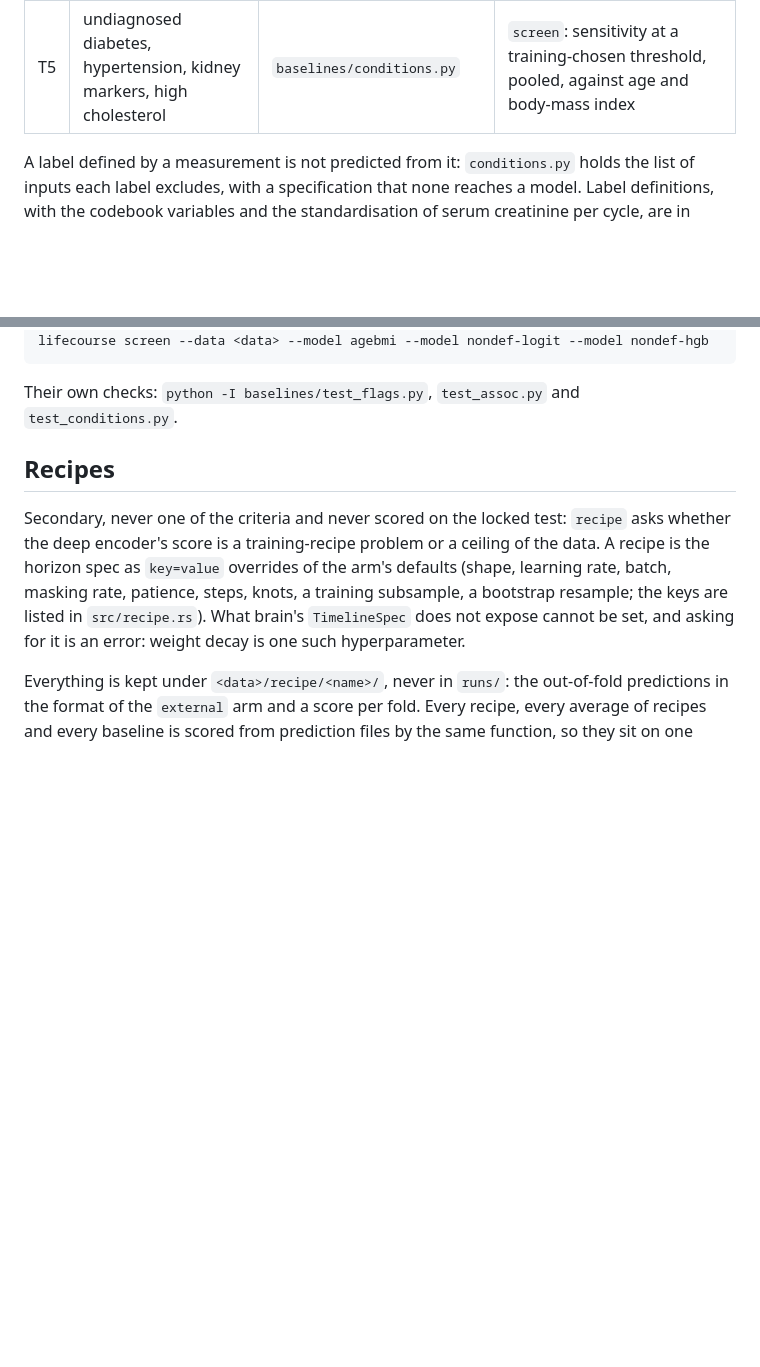
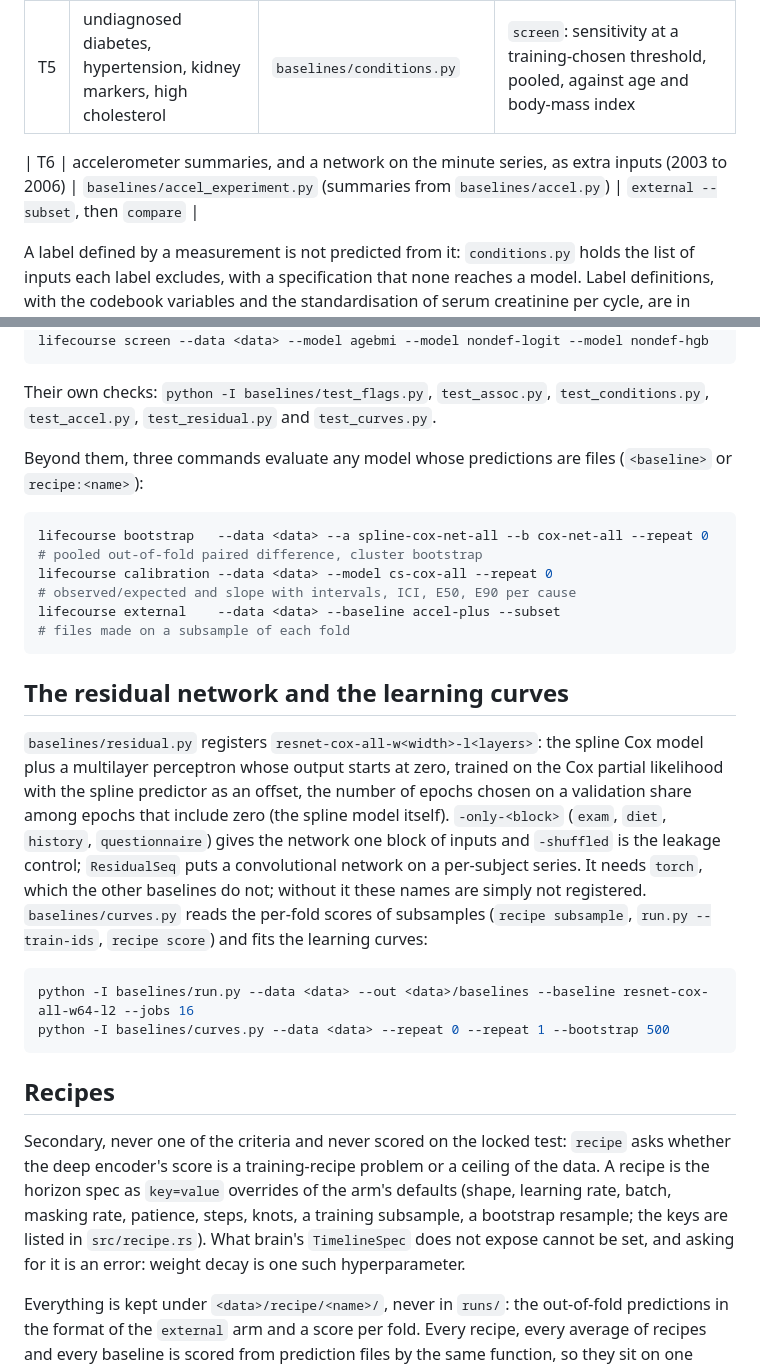
Before and after one commit to swedishembedded/splinter, a Markdown page: samples/lifecourse/README.md, 2 parts joined by grey strips. Drawn GitHub-style; blank space fills up the shorter version.

Commit message:
samples/lifecourse: README covers the pooled commands, the residual networks and the learning-curve analysis

````diff
--- a/samples/lifecourse/README.md
+++ b/samples/lifecourse/README.md
@@ -124,6 +124,8 @@ with deaths lacking multiple-cause data marked) and `labels` writes
 | T4 | eight prevalent conditions at the examination | `baselines/conditions.py` | `prevalence`: per fold, against the age-and-sex model |
 | T5 | undiagnosed diabetes, hypertension, kidney markers, high cholesterol | `baselines/conditions.py` | `screen`: sensitivity at a training-chosen threshold, pooled, against age and body-mass index |
 
+| T6 | accelerometer summaries, and a network on the minute series, as extra inputs (2003 to 2006) | `baselines/accel_experiment.py` (summaries from `baselines/accel.py`) | `external --subset`, then `compare` |
+
 A label defined by a measurement is not predicted from it: `conditions.py`
 holds the list of inputs each label excludes, with a specification that none
 reaches a model. Label definitions, with the codebook variables and the
@@ -143,8 +145,36 @@ lifecourse prevalence --data <data> --model agesex --model nondef-hgb --model fu
 lifecourse screen --data <data> --model agebmi --model nondef-logit --model nondef-hgb
 ```
 
-Their own checks: `python -I baselines/test_flags.py`, `test_assoc.py` and
-`test_conditions.py`.
+Their own checks: `python -I baselines/test_flags.py`, `test_assoc.py`,
+`test_conditions.py`, `test_accel.py`, `test_residual.py` and `test_curves.py`.
+
+Beyond them, three commands evaluate any model whose predictions are files
+(`<baseline>` or `recipe:<name>`):
+
+```bash
+lifecourse bootstrap   --data <data> --a spline-cox-net-all --b cox-net-all --repeat 0   # pooled out-of-fold paired difference, cluster bootstrap
+lifecourse calibration --data <data> --model cs-cox-all --repeat 0                      # observed/expected and slope with intervals, ICI, E50, E90 per cause
+lifecourse external    --data <data> --baseline accel-plus --subset                      # files made on a subsample of each fold
+```
+
+## The residual network and the learning curves
+
+`baselines/residual.py` registers `resnet-cox-all-w<width>-l<layers>`: the
+spline Cox model plus a multilayer perceptron whose output starts at zero,
+trained on the Cox partial likelihood with the spline predictor as an offset,
+the number of epochs chosen on a validation share among epochs that include
+zero (the spline model itself). `-only-<block>` (`exam`, `diet`, `history`,
+`questionnaire`) gives the network one block of inputs and `-shuffled` is the
+leakage control; `ResidualSeq` puts a convolutional network on a per-subject
+series. It needs `torch`, which the other baselines do not; without it these
+names are simply not registered. `baselines/curves.py` reads the per-fold scores
+of subsamples (`recipe subsample`, `run.py --train-ids`, `recipe score`) and
+fits the learning curves:
+
+```bash
+python -I baselines/run.py --data <data> --out <data>/baselines --baseline resnet-cox-all-w64-l2 --jobs 16
+python -I baselines/curves.py --data <data> --repeat 0 --repeat 1 --bootstrap 500
+```
 
 ## Recipes
 
````
